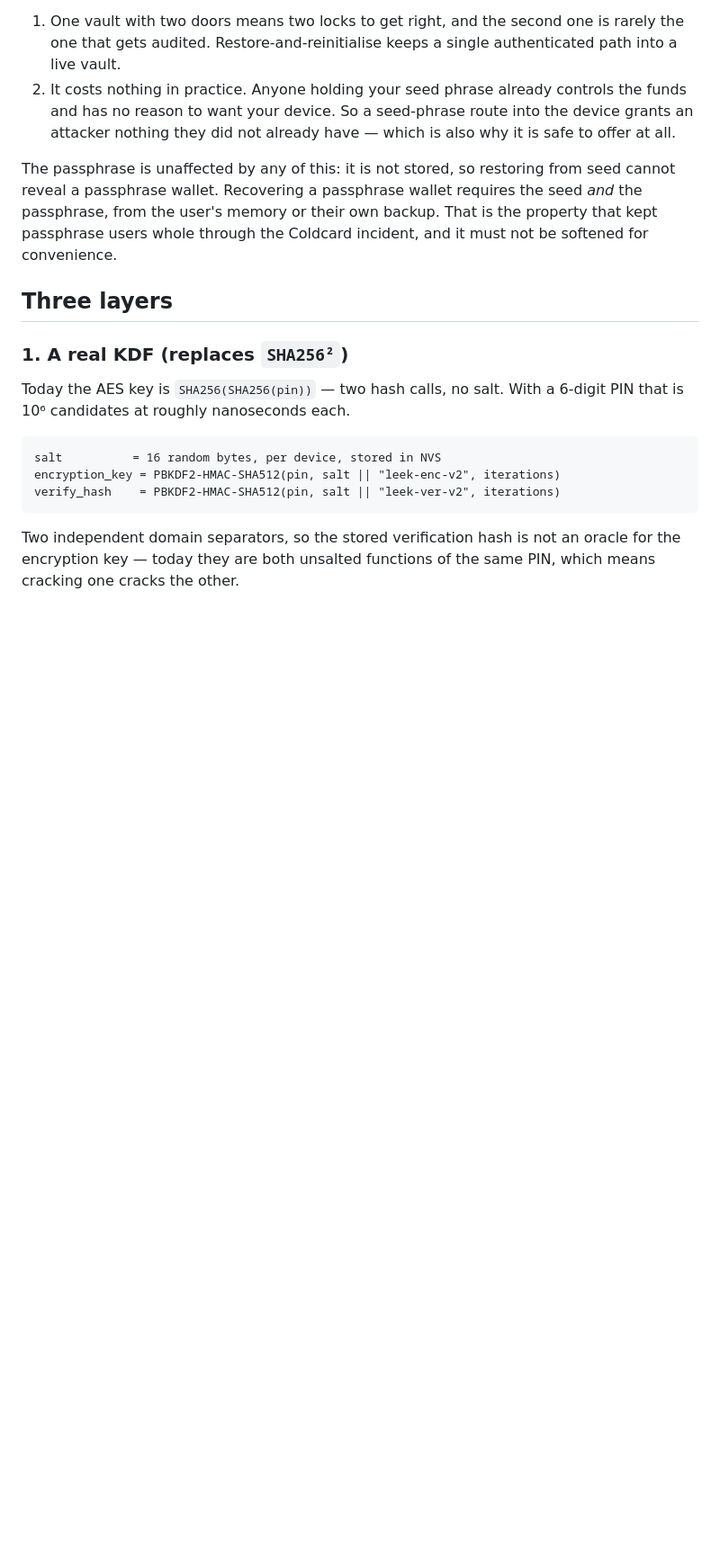
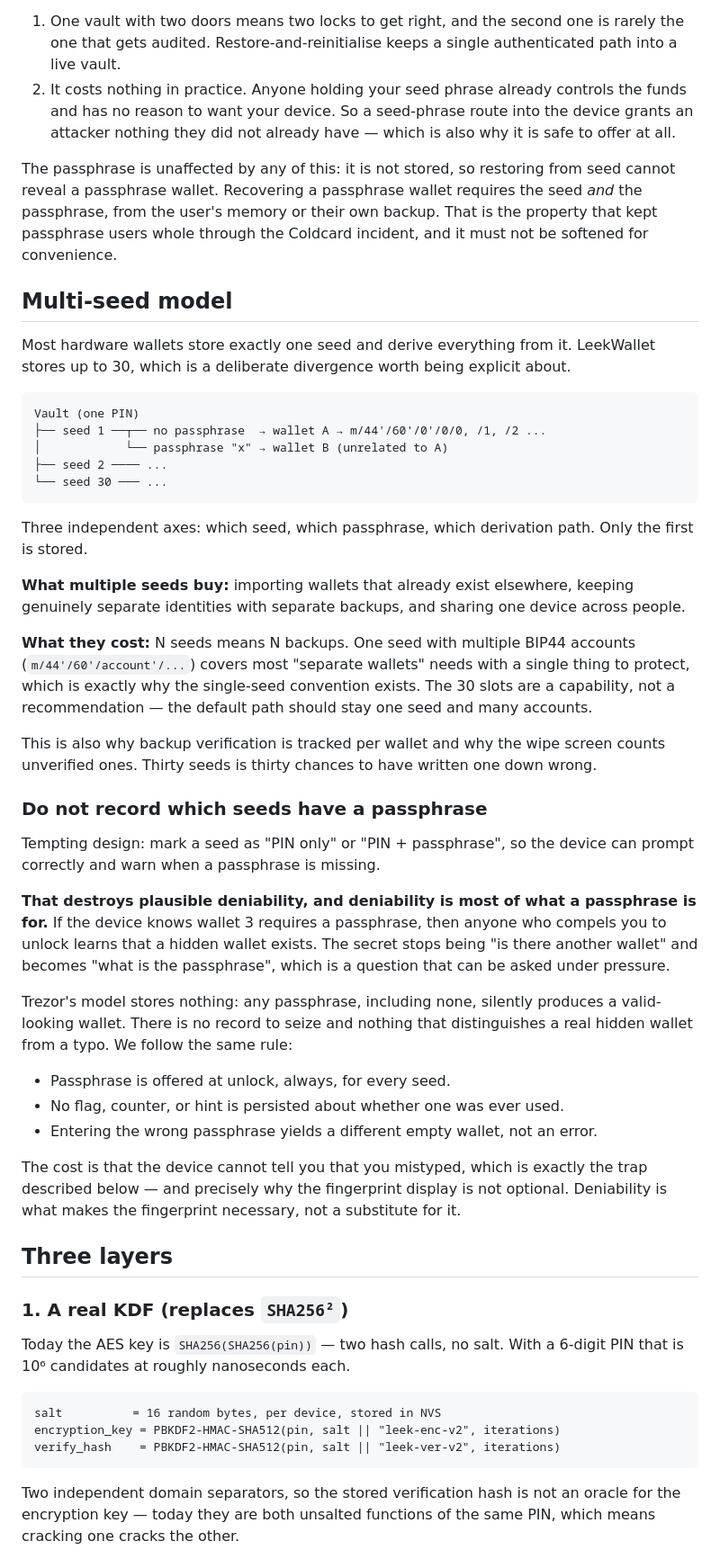
Before and after one commit to 0xOucan/LeekWallet, a Markdown page: docs/VAULT.md, the part around the change. Shown at 90% size. GitHub-like rendering; blank space fills up the shorter version.

Commit message:
Document the multi-seed model and reject passphrase metadata
Records why the vault stores up to 30 seeds when the convention is one,
and why that is a capability rather than a recommendation. Thirty seeds
means thirty backups, and one seed with multiple BIP44 accounts covers
most of the same need with a single thing to protect. Adds T45 to expose
per-seed accounts so that path is actually available.

Also settles a design question before it gets built. Marking each seed
as PIN-only or PIN-plus-passphrase would let the device prompt correctly
and warn when a passphrase is missing, which sounds like a usability
win. It is not one: the flag proves a hidden wallet exists, and the
existence of the hidden wallet is most of what a passphrase protects.
Anyone who can compel an unlock would learn there is more to ask for.

Trezor's model stores nothing, so any passphrase silently produces a
valid-looking wallet and there is no record to seize. We follow it. The
cost is that a mistyped passphrase cannot be reported as an error, which
is exactly why the wallet fingerprint display is a requirement and not a
nicety.

Co-authored-by: Claude Opus 5 (1M context) <noreply@anthropic.com>

````diff
--- a/docs/VAULT.md
+++ b/docs/VAULT.md
@@ -62,6 +62,61 @@ The passphrase is unaffected by any of this: it is not stored, so restoring from
 reveal a passphrase wallet. Recovering a passphrase wallet requires the seed *and* the
 passphrase, from the user's memory or their own backup. That is the property that kept passphrase
 users whole through the Coldcard incident, and it must not be softened for convenience.
+
+## Multi-seed model
+
+Most hardware wallets store exactly one seed and derive everything from it.
+LeekWallet stores up to 30, which is a deliberate divergence worth being
+explicit about.
+
+```
+Vault (one PIN)
+├── seed 1 ──┬── no passphrase  → wallet A → m/44'/60'/0'/0/0, /1, /2 ...
+│            └── passphrase "x" → wallet B (unrelated to A)
+├── seed 2 ──── ...
+└── seed 30 ─── ...
+```
+
+Three independent axes: which seed, which passphrase, which derivation path.
+Only the first is stored.
+
+**What multiple seeds buy:** importing wallets that already exist elsewhere,
+keeping genuinely separate identities with separate backups, and sharing one
+device across people.
+
+**What they cost:** N seeds means N backups. One seed with multiple BIP44
+accounts (`m/44'/60'/account'/...`) covers most "separate wallets" needs with a
+single thing to protect, which is exactly why the single-seed convention exists.
+The 30 slots are a capability, not a recommendation — the default path should
+stay one seed and many accounts.
+
+This is also why backup verification is tracked per wallet and why the wipe
+screen counts unverified ones. Thirty seeds is thirty chances to have written
+one down wrong.
+
+### Do not record which seeds have a passphrase
+
+Tempting design: mark a seed as "PIN only" or "PIN + passphrase", so the device
+can prompt correctly and warn when a passphrase is missing.
+
+**That destroys plausible deniability, and deniability is most of what a
+passphrase is for.** If the device knows wallet 3 requires a passphrase, then
+anyone who compels you to unlock learns that a hidden wallet exists. The secret
+stops being "is there another wallet" and becomes "what is the passphrase",
+which is a question that can be asked under pressure.
+
+Trezor's model stores nothing: any passphrase, including none, silently produces
+a valid-looking wallet. There is no record to seize and nothing that
+distinguishes a real hidden wallet from a typo. We follow the same rule:
+
+- Passphrase is offered at unlock, always, for every seed.
+- No flag, counter, or hint is persisted about whether one was ever used.
+- Entering the wrong passphrase yields a different empty wallet, not an error.
+
+The cost is that the device cannot tell you that you mistyped, which is exactly
+the trap described below — and precisely why the fingerprint display is not
+optional. Deniability is what makes the fingerprint necessary, not a substitute
+for it.
 
 ## Three layers
 
````
Also changed, not shown: ROADMAP.md (+1 -0 lines).
